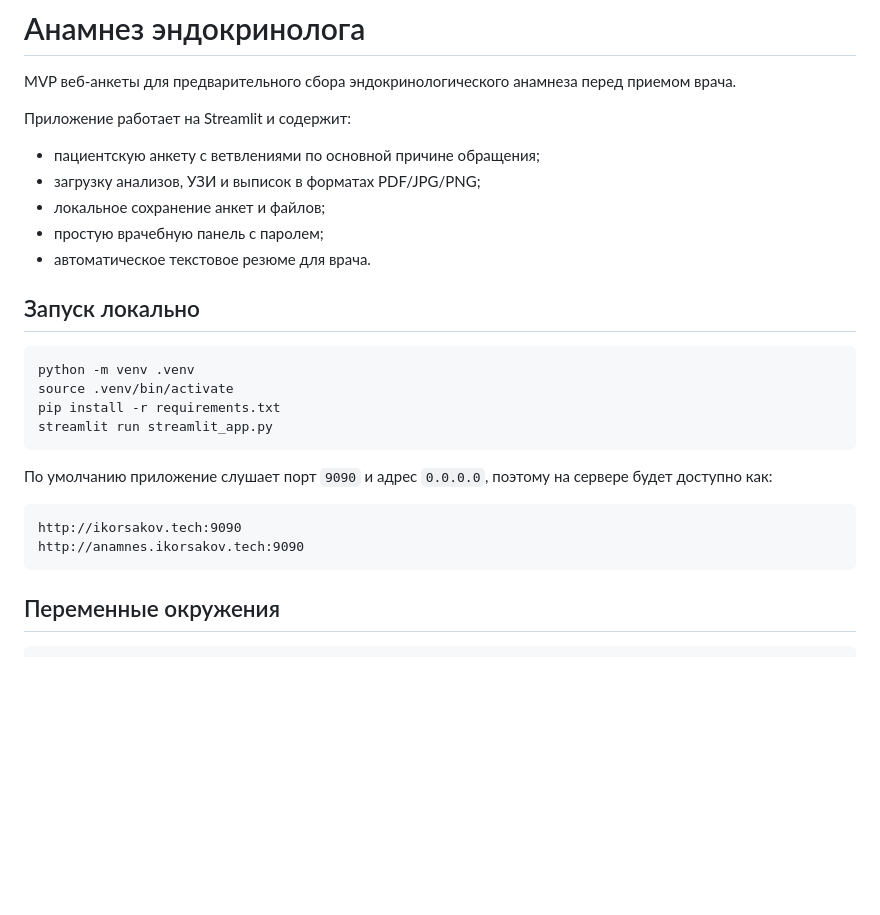
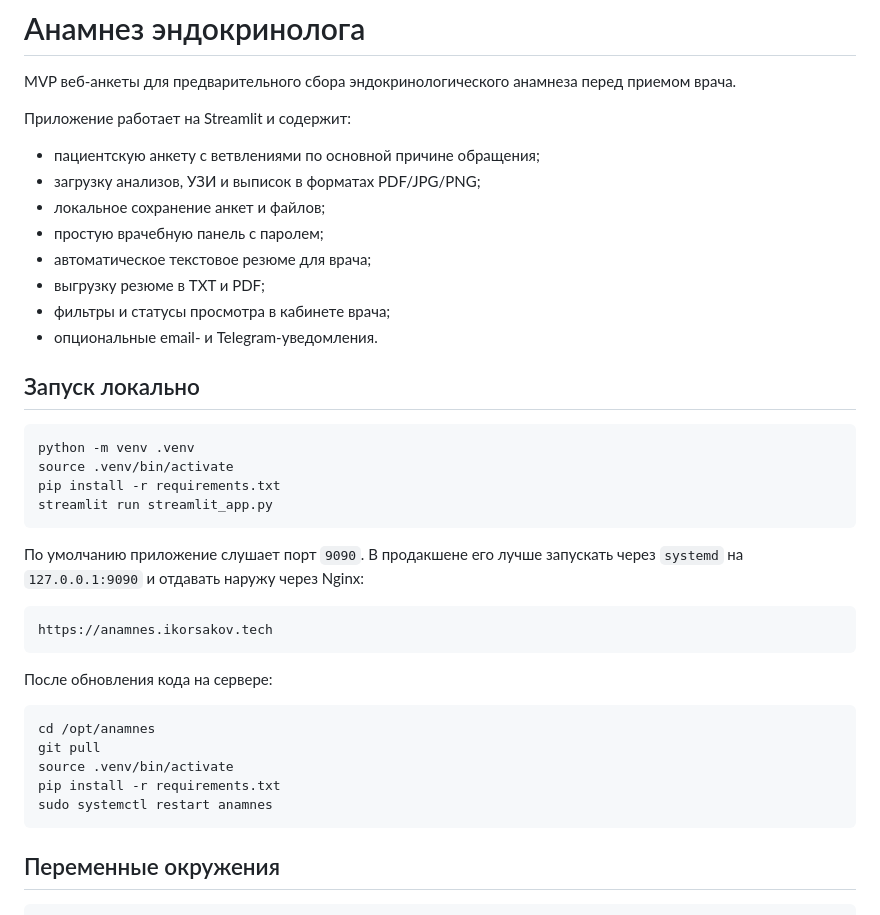
Before and after one commit to ikorsa/blank-app, a Markdown page: README.md, the part around the change. Drawn GitHub-style; blank space fills up the shorter version.

Commit message:
Update deployment documentation
Co-authored-by: Igor N Korsakov <igor.korsa@gmail.com>

````diff
--- a/README.md
+++ b/README.md
@@ -8,7 +8,10 @@ MVP веб-анкеты для предварительного сбора эн
 - загрузку анализов, УЗИ и выписок в форматах PDF/JPG/PNG;
 - локальное сохранение анкет и файлов;
 - простую врачебную панель с паролем;
-- автоматическое текстовое резюме для врача.
+- автоматическое текстовое резюме для врача;
+- выгрузку резюме в TXT и PDF;
+- фильтры и статусы просмотра в кабинете врача;
+- опциональные email- и Telegram-уведомления.
 
 ## Запуск локально
 
@@ -19,11 +22,20 @@ pip install -r requirements.txt
 streamlit run streamlit_app.py
 ```
 
-По умолчанию приложение слушает порт `9090` и адрес `0.0.0.0`, поэтому на сервере будет доступно как:
+По умолчанию приложение слушает порт `9090`. В продакшене его лучше запускать через `systemd` на `127.0.0.1:9090` и отдавать наружу через Nginx:
 
 ```text
-http://ikorsakov.tech:9090
-http://anamnes.ikorsakov.tech:9090
+https://anamnes.ikorsakov.tech
+```
+
+После обновления кода на сервере:
+
+```bash
+cd /opt/anamnes
+git pull
+source .venv/bin/activate
+pip install -r requirements.txt
+sudo systemctl restart anamnes
 ```
 
 ## Переменные окружения
````
